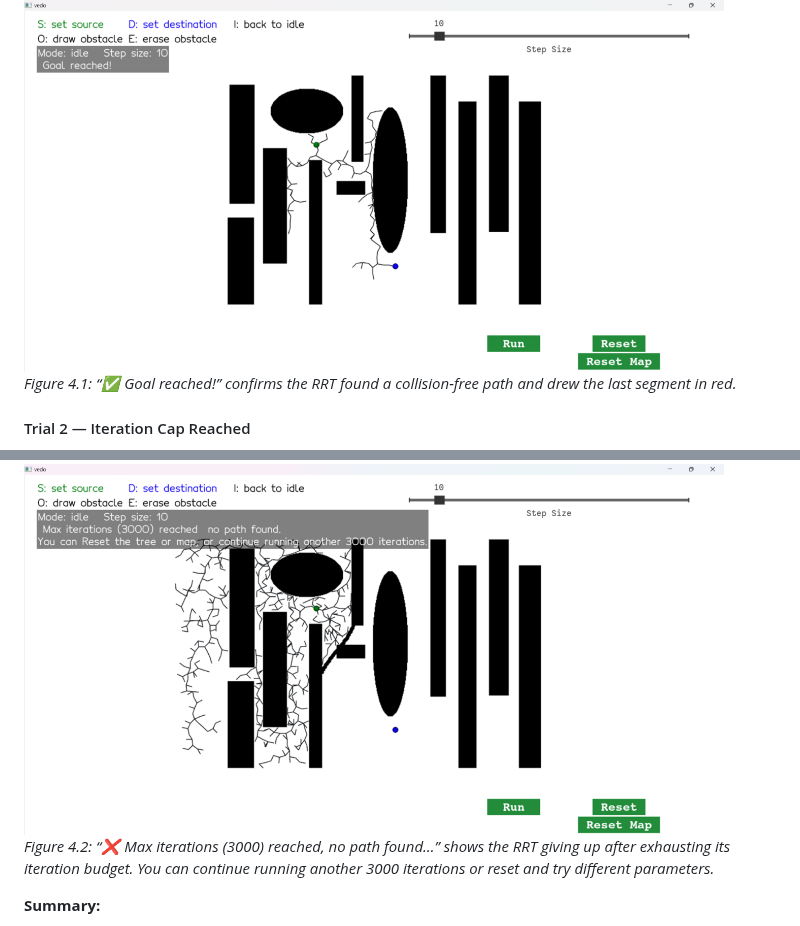
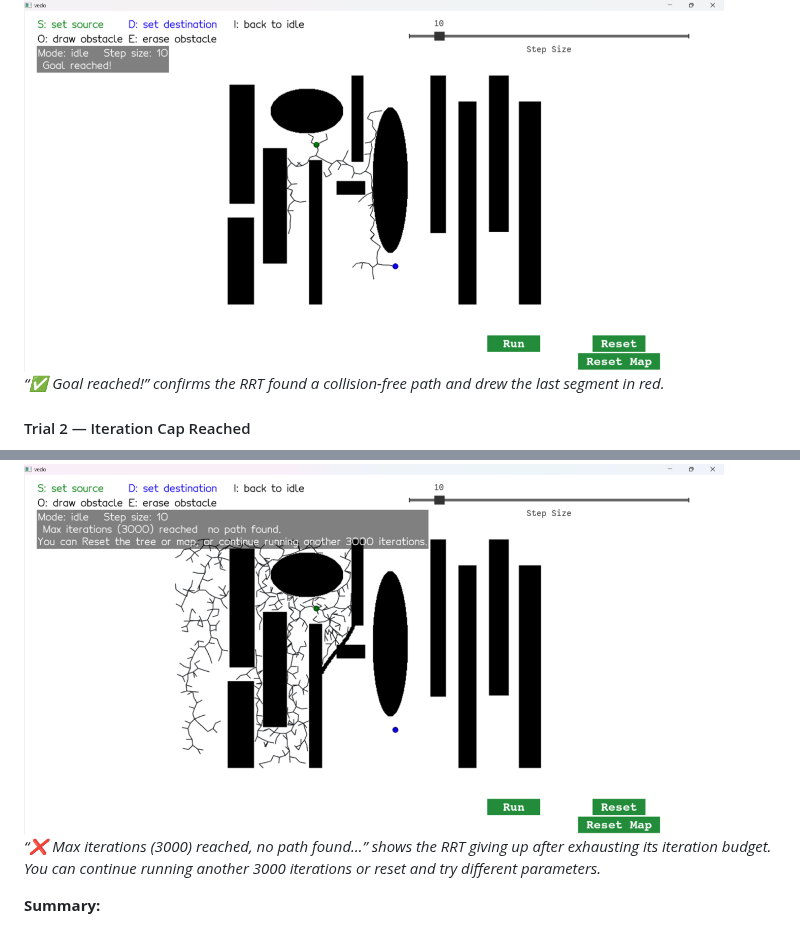
Before and after one commit to HalaIshan/rrt-path-planning, a Markdown page: report.md, 2 parts joined by grey strips. Rendered like a GitHub page.

```diff
--- a/report.md
+++ b/report.md
@@ -243,7 +243,7 @@ With `stepSize = 10` and `MAX_ITERATIONS = 3000`, the tree eventually grew close
 
 <img src="images/goal_reached.png" alt="Goal reached" width="700"/>
 
-*Figure 4.1: “✅ Goal reached!” confirms the RRT found a collision-free path and drew the last segment in red.*
+*“✅ Goal reached!” confirms the RRT found a collision-free path and drew the last segment in red.*
 
 
 
@@ -252,7 +252,7 @@ In a separate run (or by continuing past the first trial), after 3000 iterations
 
 <img src="images/max_iter_reached.png" alt="Max iterations reached, no path found" width="700"/>
 
-*Figure 4.2: “❌ Max iterations (3000) reached, no path found…” shows the RRT giving up after exhausting its iteration budget. You can continue running another 3000 iterations or reset and try different parameters.*
+*“❌ Max iterations (3000) reached, no path found…” shows the RRT giving up after exhausting its iteration budget. You can continue running another 3000 iterations or reset and try different parameters.*
 
 
 **Summary:**
```
Also changed, not shown: other parts of report.md (+42 -4 lines), images/task3_rrtstar_growth.png (added), images/task3_rrtstar_growth2.png (added), 2 other files.
